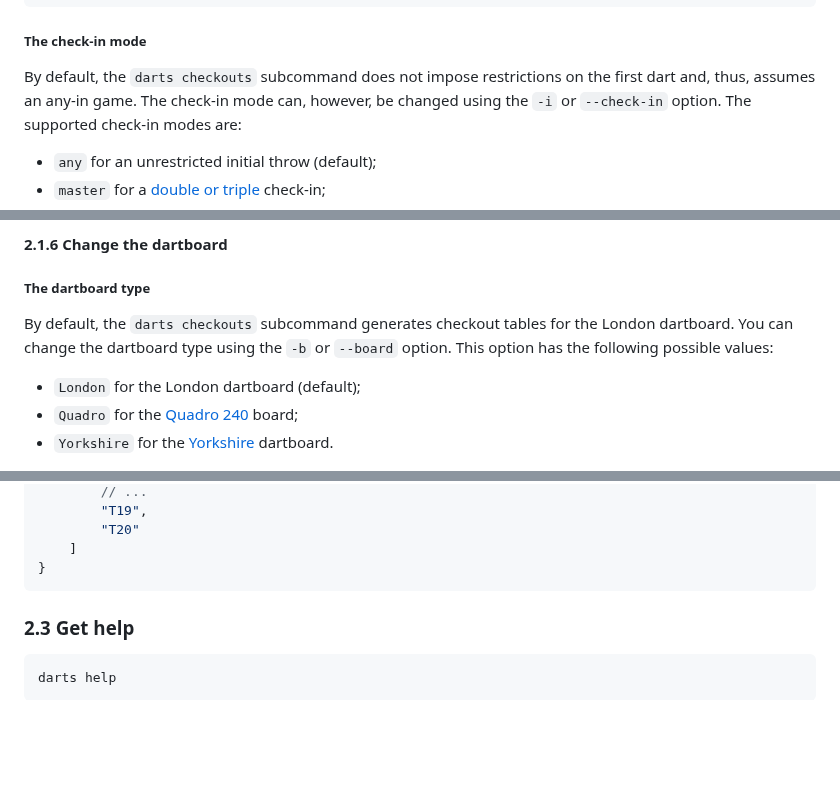
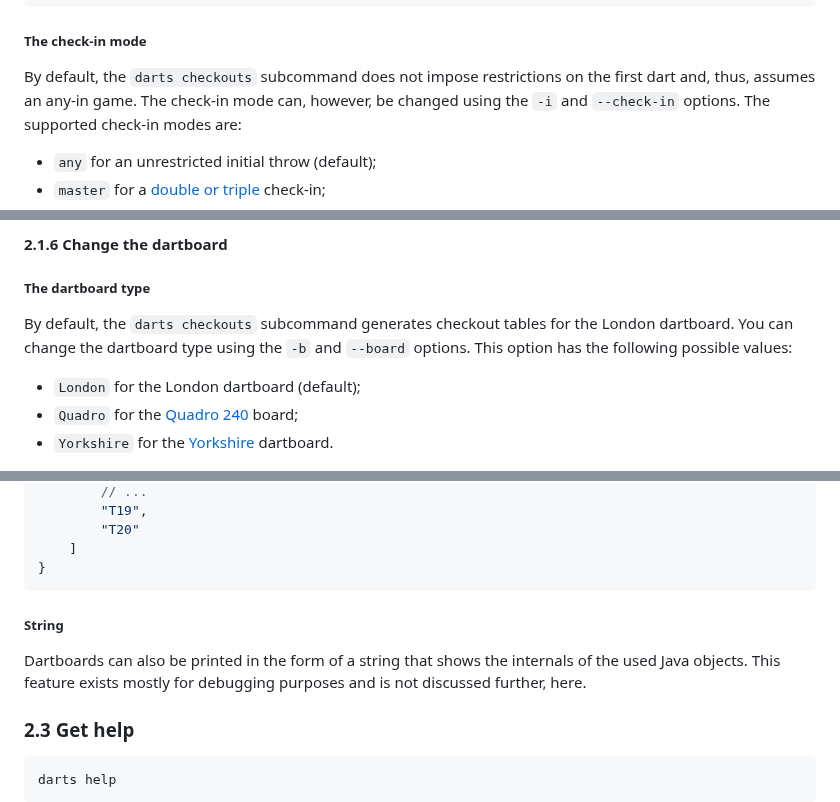
Before and after one commit to mauritssilvis/darts, a Markdown page: cli/java/README.md, 3 parts joined by grey strips. GitHub-like rendering; blank space fills up the shorter version.

````diff
--- a/cli/java/README.md
+++ b/cli/java/README.md
@@ -258,7 +258,7 @@ In master-out games, only one dart is required to reduce a score of 21 to zero:
 ##### The check-in mode
 
 By default, the `darts checkouts` subcommand does not impose restrictions on the first dart and, thus, assumes an any-in game.
-The check-in mode can, however, be changed using the `-i` or `--check-in` option.
+The check-in mode can, however, be changed using the `-i` and `--check-in` options.
 The supported check-in modes are:
 
 - `any` for an unrestricted initial throw (default);
@@ -505,7 +505,7 @@ Since this feature mostly exists for debugging, it is not discussed further, her
 ##### The dartboard type
 
 By default, the `darts checkouts` subcommand generates checkout tables for the London dartboard.
-You can change the dartboard type using the `-b` or `--board` option.
+You can change the dartboard type using the `-b` and `--board` options.
 This option has the following possible values:
 
 - `London` for the London dartboard (default);
@@ -666,6 +750,11 @@ darts boards london -o json
     ]
 }
 ```
+
+##### String
+
+Dartboards can also be printed in the form of a string that shows the internals of the used Java objects.
+This feature exists mostly for debugging purposes and is not discussed further, here.
 
 ### 2.3 Get help
 
````
Also changed, not shown: other parts of cli/java/README.md (+89 -5 lines).
